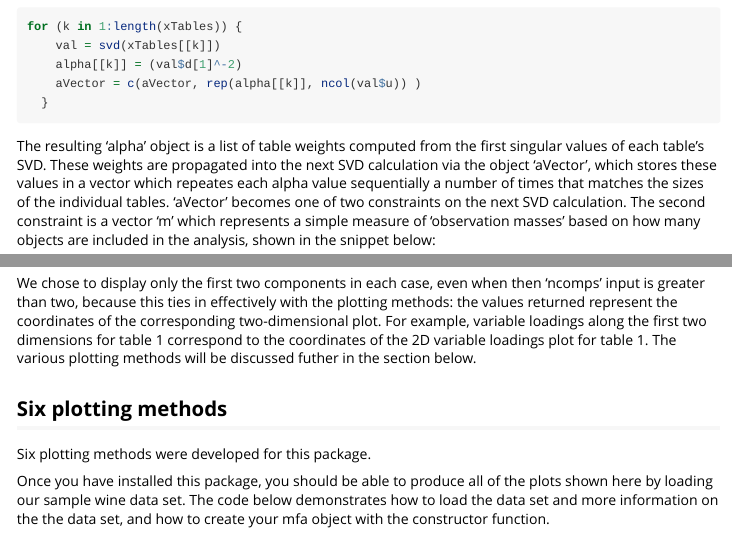
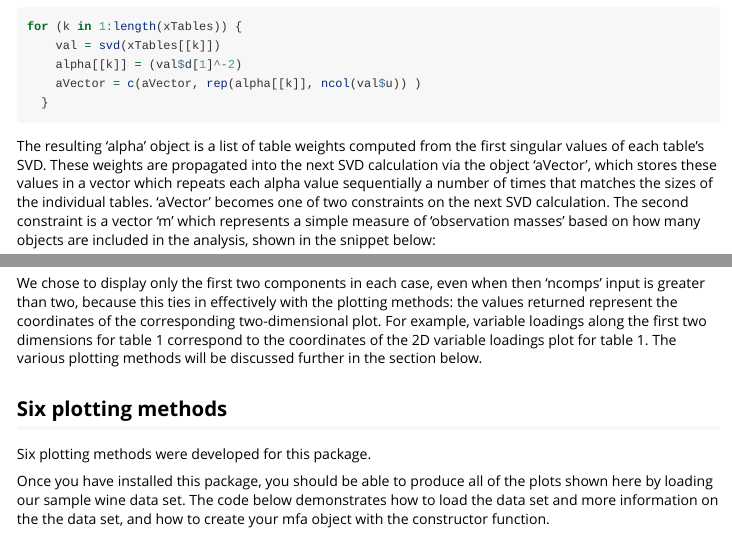
Before and after one commit to oreluk/mfa, an R Markdown document (vignettes/overview.Rmd): the page in a window 1100 px wide, from 1290 px down, and a second part further down, joined at a grey line. Rendered offline with R 4.5, knitr and Pandoc, with nearby package versions; some code elsewhere in the file could not run offline; long lines of code are wrapped.

Commit message:
fixed typos

````diff
--- a/vignettes/overview.Rmd
+++ b/vignettes/overview.Rmd
@@ -58,7 +58,7 @@ for (k in 1:length(xTables)) {
   }
 ```
 
-The resulting 'alpha' object is a list of table weights computed from the first singular values of each table's SVD. These weights are propagated into the next SVD calculation via the object 'aVector', which stores these values in a vector which repeates each alpha value sequentially a number of times that matches the sizes of the individual tables. 'aVector' becomes one of two constraints on the next SVD calculation. The second constraint is a vector 'm' which represents a simple measure of 'observation masses' based on how many objects are included in the analysis, shown in the snippet below:
+The resulting 'alpha' object is a list of table weights computed from the first singular values of each table's SVD. These weights are propagated into the next SVD calculation via the object 'aVector', which stores these values in a vector which repeats each alpha value sequentially a number of times that matches the sizes of the individual tables. 'aVector' becomes one of two constraints on the next SVD calculation. The second constraint is a vector 'm' which represents a simple measure of 'observation masses' based on how many objects are included in the analysis, shown in the snippet below:
 
 ```{r, eval=FALSE}
   nObs = nrow(xTables[[1]])
@@ -156,7 +156,7 @@ Loadings for the first two components, showing table 1 of 10:
    V6 : -0.23 : +0.13
 ```
 
-We chose to display only the first two components in each case, even when then 'ncomps' input is greater than two, because this ties in effectively with the plotting methods: the values returned represent the coordinates of the corresponding two-dimensional plot. For example, variable loadings along the first two dimensions for table 1 correspond to the coordinates of the 2D variable loadings plot for table 1. The various plotting methods will be discussed futher in the section below.
+We chose to display only the first two components in each case, even when then 'ncomps' input is greater than two, because this ties in effectively with the plotting methods: the values returned represent the coordinates of the corresponding two-dimensional plot. For example, variable loadings along the first two dimensions for table 1 correspond to the coordinates of the 2D variable loadings plot for table 1. The various plotting methods will be discussed further in the section below.
 
 <a id="id3"></a>
 
````
